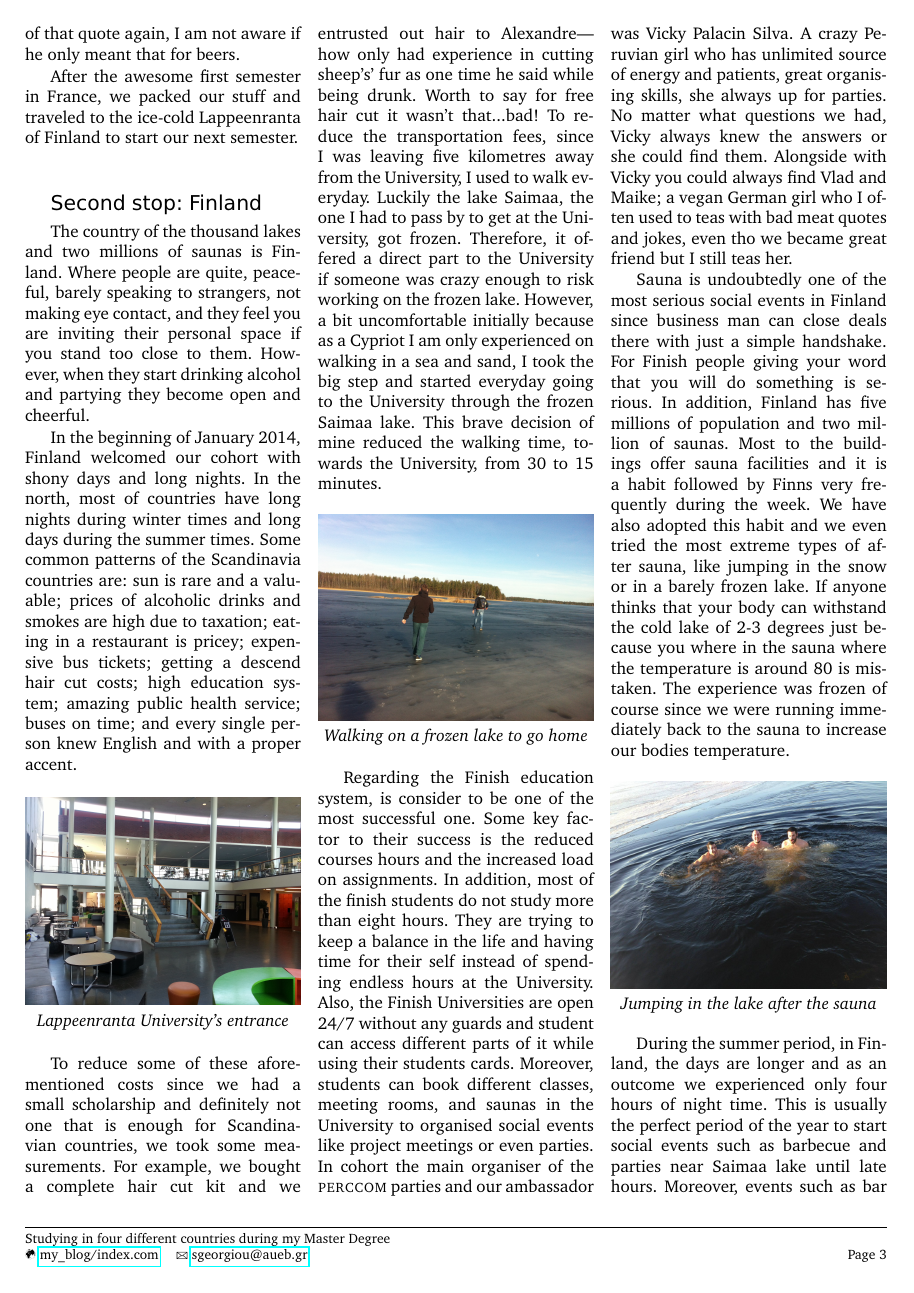
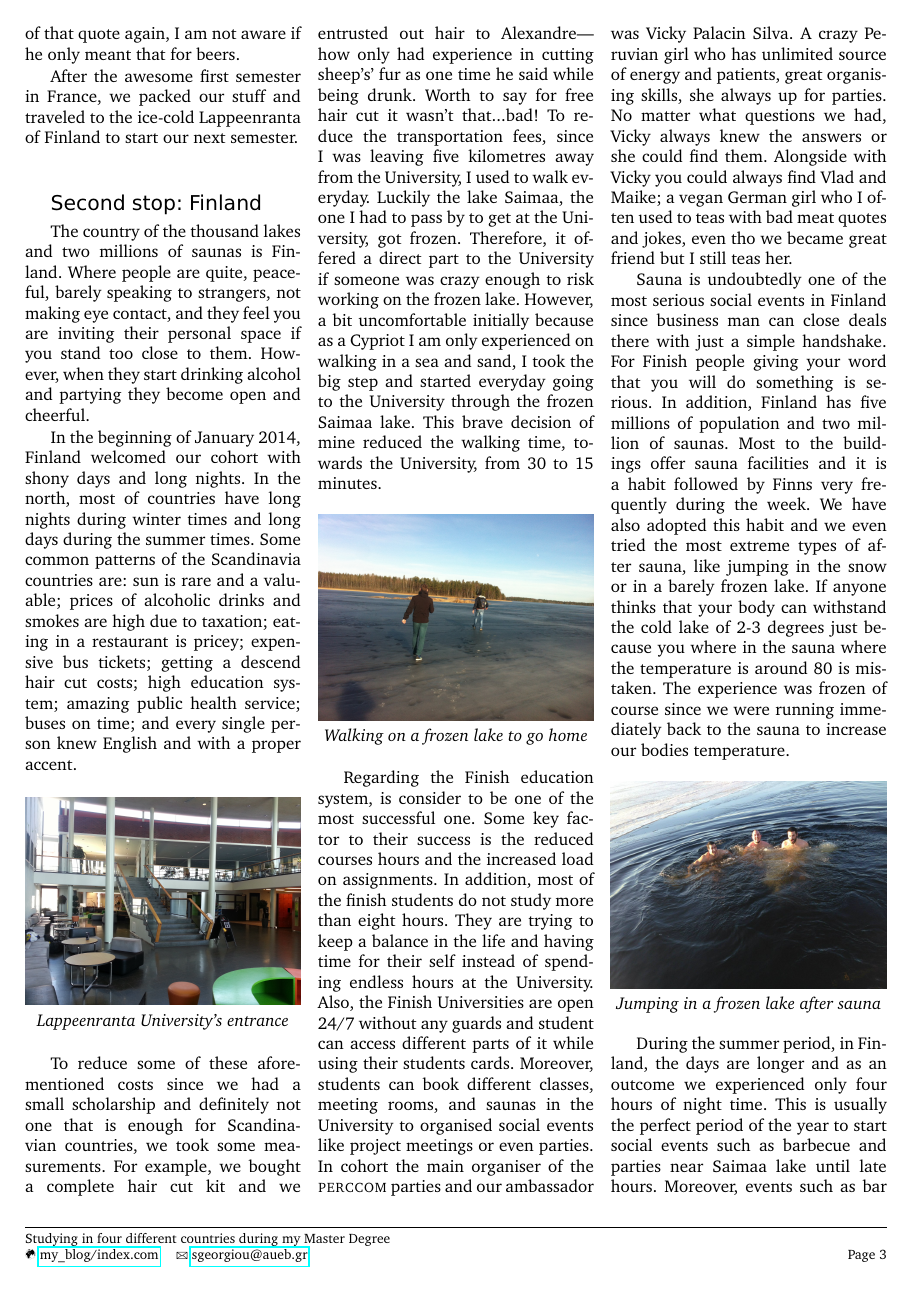
Before and after one commit to stefanos1316/my_blog, a LaTeX document (material/travelling/perccom/perccom.tex): page 3 of 5. Compiled offline with pdfLaTeX.

Commit message:
Minor changes

```diff
--- a/material/travelling/perccom/perccom.tex
+++ b/material/travelling/perccom/perccom.tex
@@ -412,7 +412,7 @@ sauna to increase our bodies temperature.
 
 \begin{center}
 	\includegraphics[width=0.32\textwidth]{media/after_sauna_lake.jpg}
-	\par\textit{Jumping in the lake after the sauna}
+	\par\textit{Jumping in a frozen lake after sauna}
 \end{center}
 
 
```
Also changed, not shown: material/travelling/perccom/perccom.tex (2 more changed lines).
